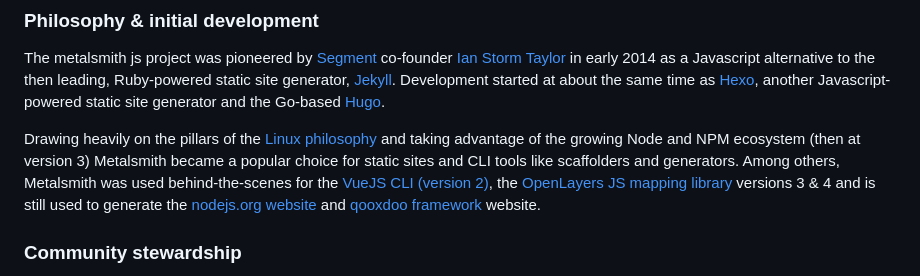
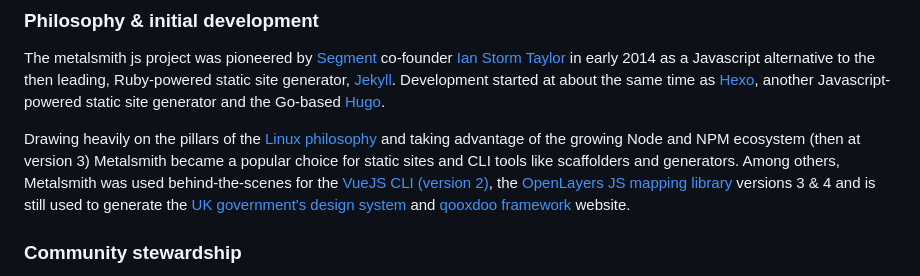
Before and after one commit to metalsmith/metalsmith.io, a Markdown page: src/about.md, the part around the change. GitHub-like rendering.

```diff
--- a/src/about.md
+++ b/src/about.md
@@ -20,7 +20,7 @@ Informal announcements are made periodically in the [Gitter community chat](http
 
 The metalsmith js project was pioneered by [Segment](https://segment.com/) co-founder [Ian Storm Taylor](https://ianstormtaylor.com/) in early 2014 as a Javascript alternative to the then leading, Ruby-powered static site generator, [Jekyll](https://jekyllrb.com/). Development started at about the same time as [Hexo](https://hexo.io), another Javascript-powered static site generator and the Go-based [Hugo](https://gohugo.io).
 
-Drawing heavily on the pillars of the [Linux philosophy]() and taking advantage of the growing Node and NPM ecosystem (then at version 3) Metalsmith became a popular choice for static sites and CLI tools like scaffolders and generators. Among others, Metalsmith was used behind-the-scenes for the [VueJS CLI (version 2)](https://github.com/vuejs/vue-cli), the [OpenLayers JS mapping library](https://github.com/openlayers/openlayers) versions 3 & 4 and is still used to generate the [nodejs.org website](https://nodejs.org) and [qooxdoo framework](https://github.com/qooxdoo/qooxdoo) website.
+Drawing heavily on the pillars of the [Linux philosophy](https://opensource.com/business/15/2/how-linux-philosophy-affects-you) and taking advantage of the growing Node and NPM ecosystem (then at version 3) Metalsmith became a popular choice for static sites and CLI tools like scaffolders and generators. Among others, Metalsmith was used behind-the-scenes for the [VueJS CLI (version 2)](https://github.com/vuejs/vue-cli), the [OpenLayers JS mapping library](https://github.com/openlayers/openlayers) versions 3 & 4 and is still used to generate the [UK government's design system](https://design-system.service.gov.uk/) and [qooxdoo framework](https://github.com/qooxdoo/qooxdoo) website.
 
 ### Community stewardship
 
```
Also changed, not shown: src/docs/getting-started.md (+9 -10 lines), 1 other file.
